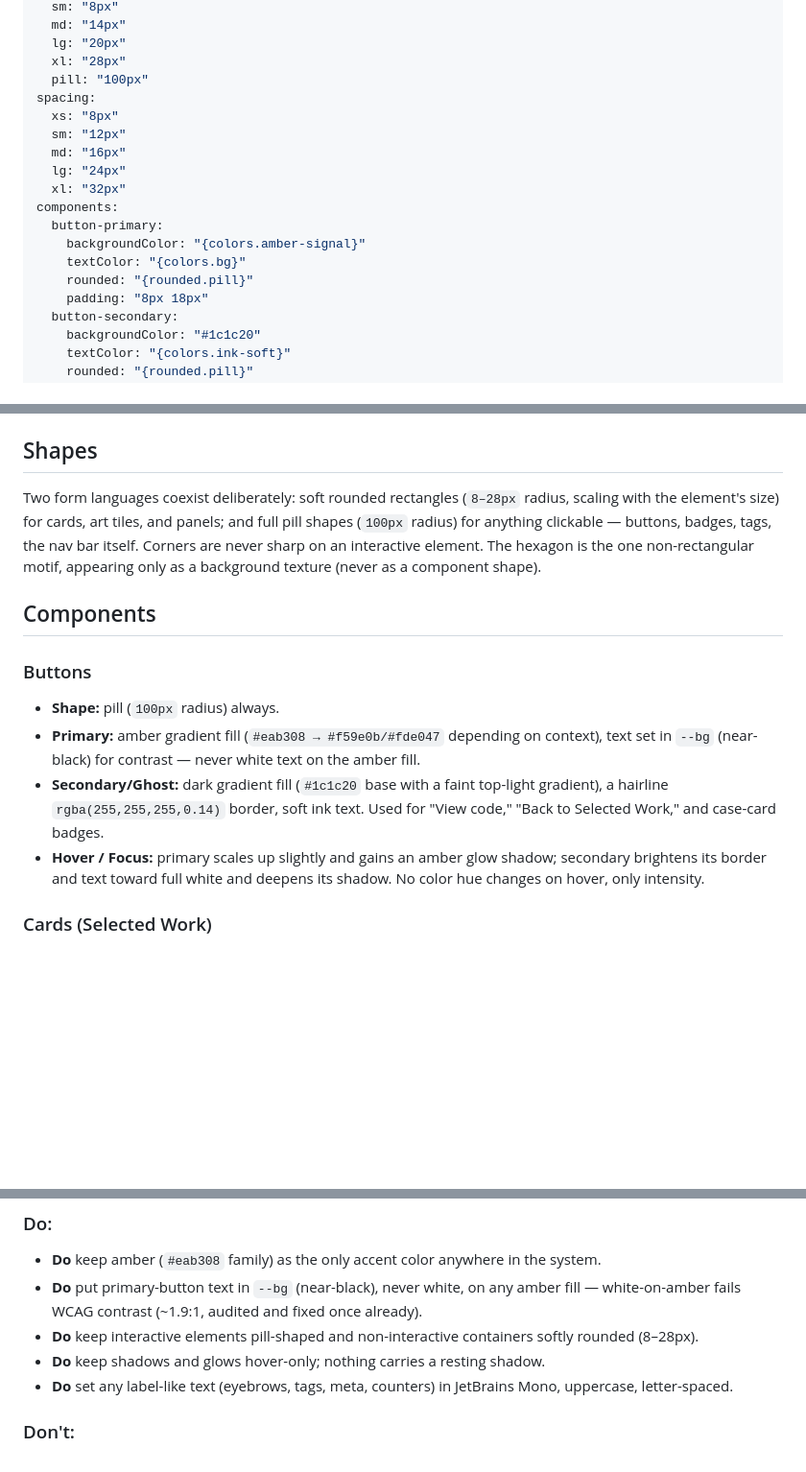
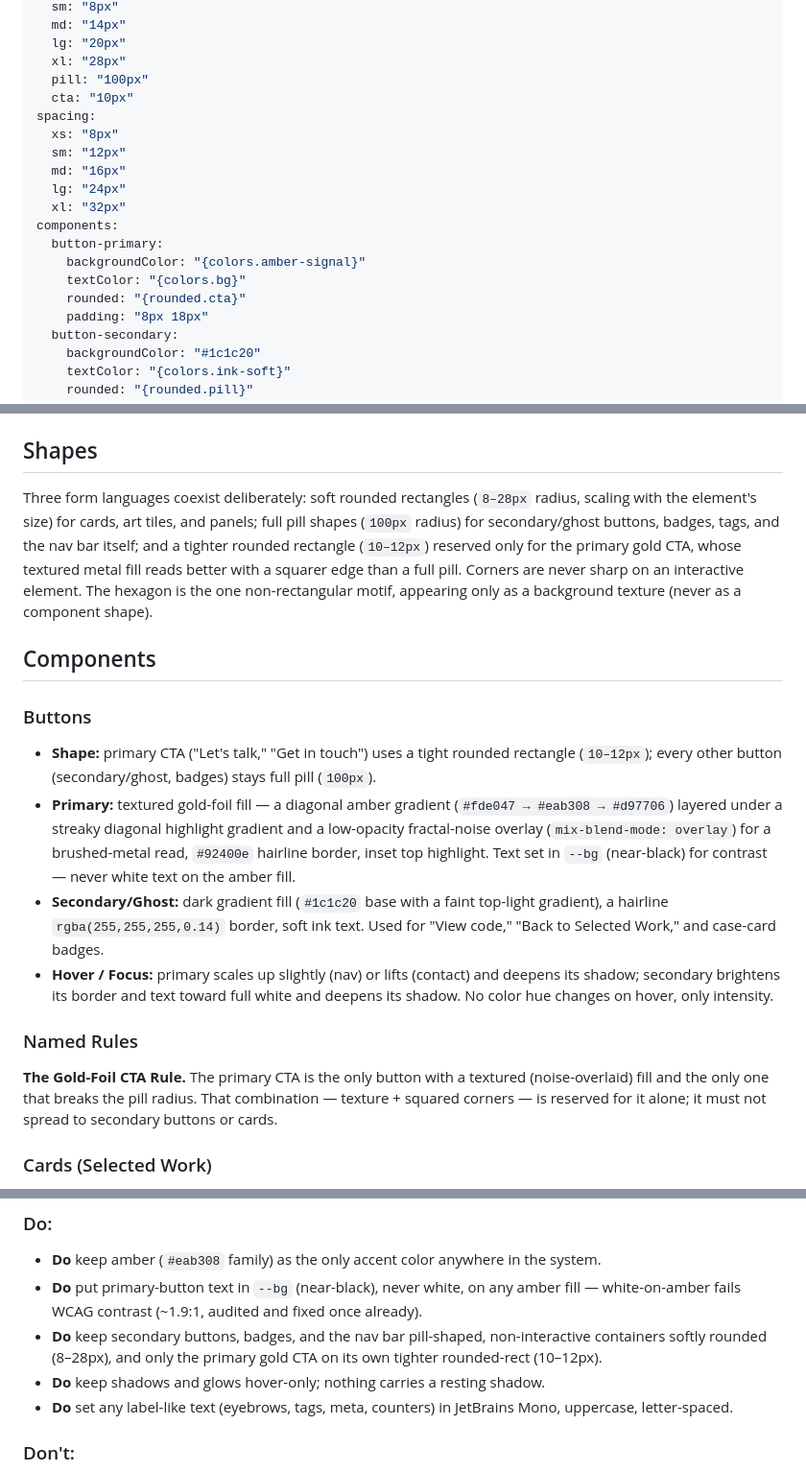
Before and after one commit to Liuta95/Portfolio, a Markdown page: DESIGN.md, 3 parts joined by grey strips. Shown at 96% size. Drawn GitHub-style; blank space fills up the shorter version.

Commit message:
Update DESIGN.md: document the gold-foil CTA as the one exception to pill-shaped buttons

```diff
--- a/DESIGN.md
+++ b/DESIGN.md
@@ -34,6 +34,7 @@ rounded:
   lg: "20px"
   xl: "28px"
   pill: "100px"
+  cta: "10px"
 spacing:
   xs: "8px"
   sm: "12px"
@@ -44,7 +45,7 @@ components:
   button-primary:
     backgroundColor: "{colors.amber-signal}"
     textColor: "{colors.bg}"
-    rounded: "{rounded.pill}"
+    rounded: "{rounded.cta}"
     padding: "8px 18px"
   button-secondary:
     backgroundColor: "#1c1c20"
@@ -119,15 +120,18 @@ Flat by default. Cards, buttons, and the nav pill sit with no shadow at rest —
 
 ## Shapes
 
-Two form languages coexist deliberately: soft rounded rectangles (`8–28px` radius, scaling with the element's size) for cards, art tiles, and panels; and full pill shapes (`100px` radius) for anything clickable — buttons, badges, tags, the nav bar itself. Corners are never sharp on an interactive element. The hexagon is the one non-rectangular motif, appearing only as a background texture (never as a component shape).
+Three form languages coexist deliberately: soft rounded rectangles (`8–28px` radius, scaling with the element's size) for cards, art tiles, and panels; full pill shapes (`100px` radius) for secondary/ghost buttons, badges, tags, and the nav bar itself; and a tighter rounded rectangle (`10–12px`) reserved only for the primary gold CTA, whose textured metal fill reads better with a squarer edge than a full pill. Corners are never sharp on an interactive element. The hexagon is the one non-rectangular motif, appearing only as a background texture (never as a component shape).
 
 ## Components
 
 ### Buttons
-- **Shape:** pill (`100px` radius) always.
-- **Primary:** amber gradient fill (`#eab308 → #f59e0b/#fde047` depending on context), text set in `--bg` (near-black) for contrast — never white text on the amber fill.
+- **Shape:** primary CTA ("Let's talk," "Get in touch") uses a tight rounded rectangle (`10–12px`); every other button (secondary/ghost, badges) stays full pill (`100px`).
+- **Primary:** textured gold-foil fill — a diagonal amber gradient (`#fde047 → #eab308 → #d97706`) layered under a streaky diagonal highlight gradient and a low-opacity fractal-noise overlay (`mix-blend-mode: overlay`) for a brushed-metal read, `#92400e` hairline border, inset top highlight. Text set in `--bg` (near-black) for contrast — never white text on the amber fill.
 - **Secondary/Ghost:** dark gradient fill (`#1c1c20` base with a faint top-light gradient), a hairline `rgba(255,255,255,0.14)` border, soft ink text. Used for "View code," "Back to Selected Work," and case-card badges.
-- **Hover / Focus:** primary scales up slightly and gains an amber glow shadow; secondary brightens its border and text toward full white and deepens its shadow. No color hue changes on hover, only intensity.
+- **Hover / Focus:** primary scales up slightly (nav) or lifts (contact) and deepens its shadow; secondary brightens its border and text toward full white and deepens its shadow. No color hue changes on hover, only intensity.
+
+### Named Rules
+**The Gold-Foil CTA Rule.** The primary CTA is the only button with a textured (noise-overlaid) fill and the only one that breaks the pill radius. That combination — texture + squared corners — is reserved for it alone; it must not spread to secondary buttons or cards.
 
 ### Cards (Selected Work)
 - **Corner Style:** `--r-lg` (20px).
@@ -147,7 +151,7 @@ A hand-built (no library) SVG hexagon grid used as the hero's background texture
 ### Do:
 - **Do** keep amber (`#eab308` family) as the only accent color anywhere in the system.
 - **Do** put primary-button text in `--bg` (near-black), never white, on any amber fill — white-on-amber fails WCAG contrast (~1.9:1, audited and fixed once already).
-- **Do** keep interactive elements pill-shaped and non-interactive containers softly rounded (8–28px).
+- **Do** keep secondary buttons, badges, and the nav bar pill-shaped, non-interactive containers softly rounded (8–28px), and only the primary gold CTA on its own tighter rounded-rect (10–12px).
 - **Do** keep shadows and glows hover-only; nothing carries a resting shadow.
 - **Do** set any label-like text (eyebrows, tags, meta, counters) in JetBrains Mono, uppercase, letter-spaced.
 
```
